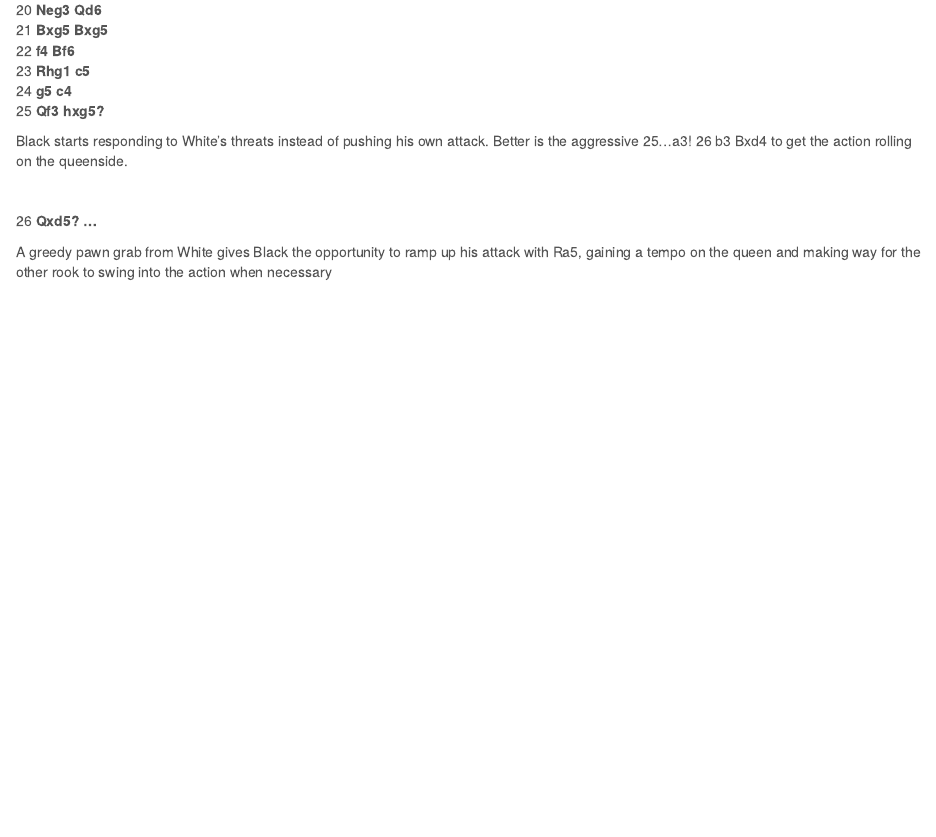
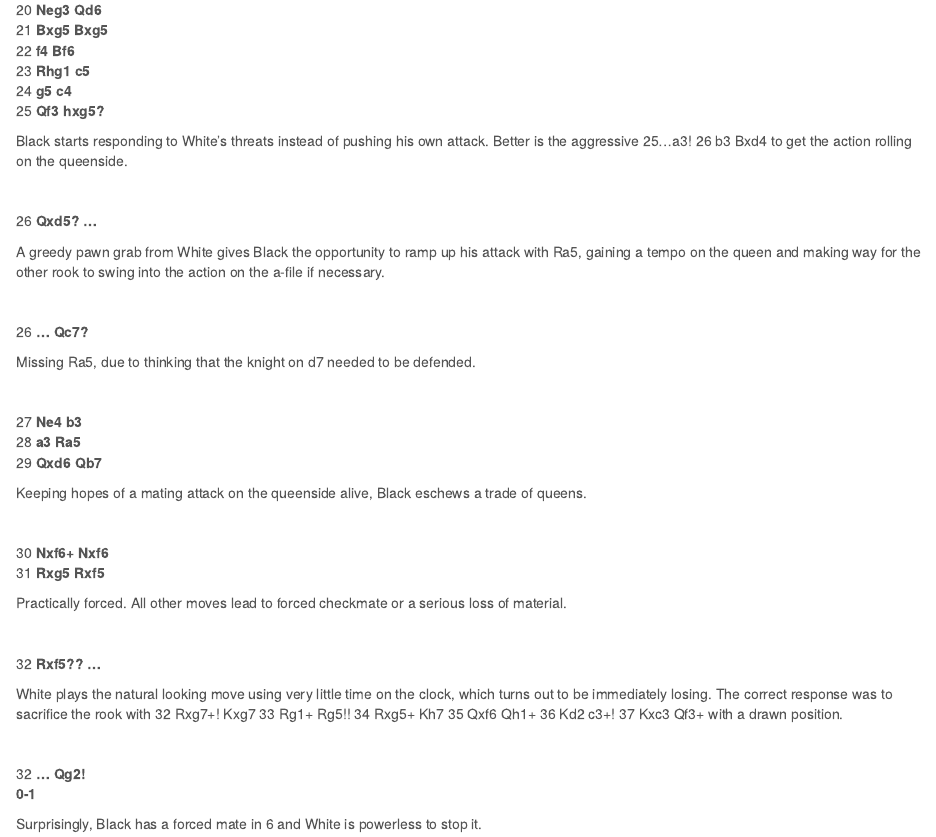
Before and after one commit to OneCalledSyn/my-best-chess, an R Markdown document (Game_5.Rmd): the page in a window 1100 px wide, from 1150 px down. Rendered offline with R 4.5, knitr and Pandoc, with nearby package versions; some code elsewhere in the file could not run offline.

Commit message:
Add files via upload

```diff
--- a/Game_5.Rmd
+++ b/Game_5.Rmd
@@ -109,4 +109,38 @@
 
 26 **Qxd5? ...**<br>
 
-A greedy pawn grab from White gives Black the opportunity to ramp up his attack with Ra5, gaining a tempo on the queen and making way for the other rook to swing into the action when necessary
+A greedy pawn grab from White gives Black the opportunity to ramp up his attack with Ra5, gaining a tempo on the queen and making way for the other rook to swing into the action on the a-file if necessary.
+
+<br>
+
+26 **... Qc7?**<br>
+
+Missing Ra5, due to thinking that the knight on d7 needed to be defended.
+
+<br>
+
+27 **Ne4 b3**<br>
+28 **a3 Ra5**<br>
+29 **Qxd6 Qb7**<br>
+
+Keeping hopes of a mating attack on the queenside alive, Black eschews a trade of queens.
+
+<br>
+
+30 **Nxf6+ Nxf6**<br>
+31 **Rxg5 Rxf5**<br>
+
+Practically forced. All other moves lead to forced checkmate or a serious loss of material.
+
+<br>
+
+32 **Rxf5?? ...**<br>
+
+White plays the natural looking move using very little time on the clock, which turns out to be immediately losing. The correct response was to sacrifice the rook with 32 Rxg7+! Kxg7 33 Rg1+ Rg5!! 34 Rxg5+ Kh7 35 Qxf6 Qh1+ 36 Kd2 c3+! 37 Kxc3 Qf3+ with a drawn position.
+
+<br>
+
+32 **... Qg2!**<br>
+   **0-1**<br>
+
+Surprisingly, Black has a forced mate in 6 and White is powerless to stop it.
```
